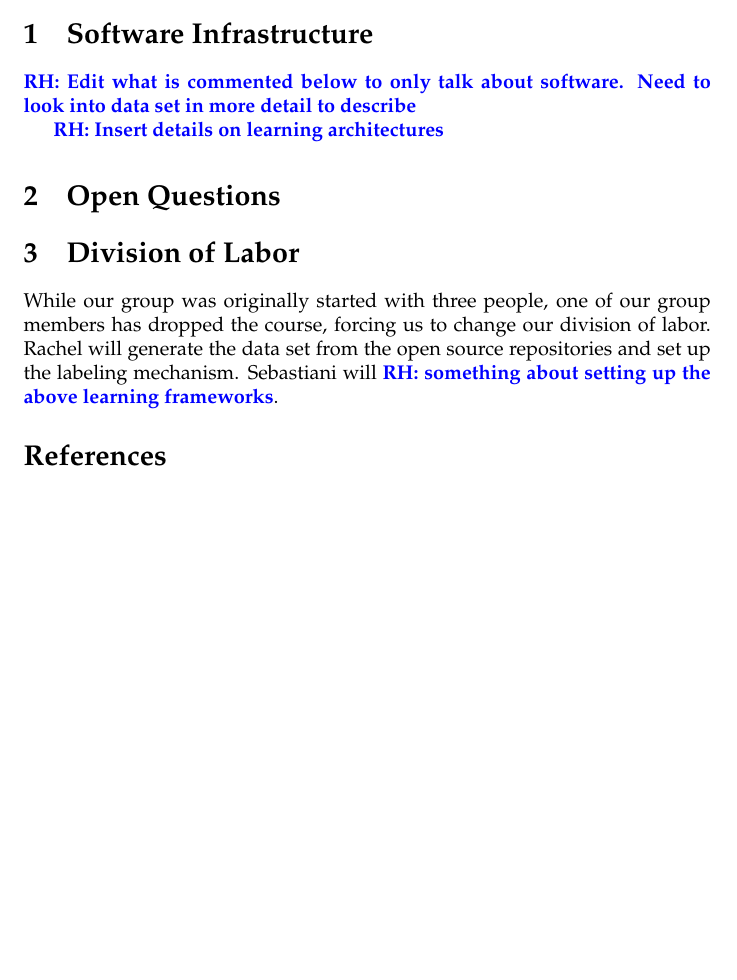
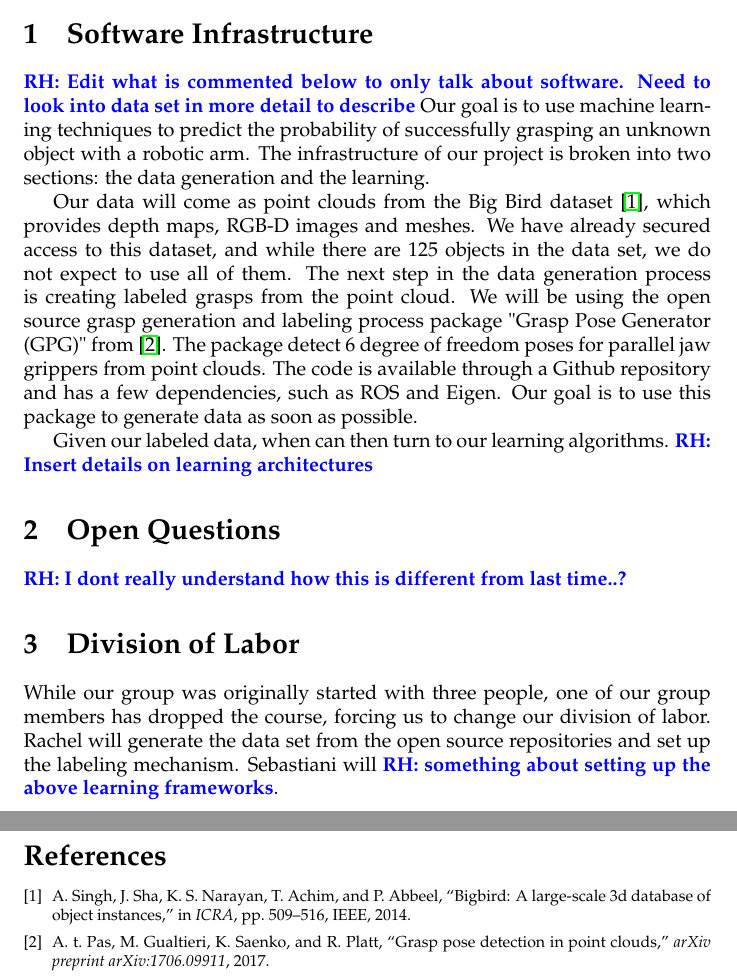
Before and after one commit to FinalProject6867/documentation, a LaTeX document (milestone3/main.tex): part of the page before the commit and two parts of pages 1 and 2 of 2 after it, the two joined at a grey line, cut so that both start at the same text, the shorter picture padded with empty space. Compiled offline with pdfLaTeX.

Commit message:
Draft of data set summary

```diff
--- a/milestone3/main.tex
+++ b/milestone3/main.tex
@@ -48,11 +48,23 @@
 %For milestone 3, describe the software infrastucture you will use: what’s in a library versus what are you coding from scratch. How is the work split amongst your team? What questions are open?
 
 \rhnote{Edit what is commented below to only talk about software. Need to look into data set in more detail to describe}
-%Our goal is to use machine learning techniques to predict the probability of successfully grasping an unknown object with a robotic arm. Specifically, we will use a convolutional neural network (CNN) to decide whether or not to attempt a simulated robotic grasp, and then quantify the success of our network's decision in simulation. The input to our network will be a point cloud generated from a depth sensor and a candidate grasp, and the output will be a probability of grasp success, which we will threshold to decide whether to make a grasp. The training data will consist of point clouds from the dataset Big Bird~\cite{singh2014bigbird}, and grasp quality labels created by the open source Grasp Pose Generator(GPG) software~\cite{pas2017grasp}. The grasping simulation will be performed in robotics simulator Gazebo~\cite{koenig2004design} using the model of the Kinova Jaco Robotic arm and gripper~\cite{maheu2011evaluation}.
+Our goal is to use machine learning techniques to predict the probability of successfully grasping an unknown object with a robotic arm.
+The infrastructure of our project is broken into two sections: the data generation and the learning.
 
+Our data will come as point clouds from the Big Bird dataset~\cite{singh2014bigbird}, which provides depth maps, RGB-D images and meshes.
+We have already secured access to this dataset, and while there are 125 objects in the data set, we do not expect to use all of them.
+The next step in the data generation process is creating labeled grasps from the point cloud.
+We will be using the open source grasp generation and labeling process package "Grasp Pose Generator (GPG)" from~\cite{pas2017grasp}.
+The package detect 6 degree of freedom poses for parallel jaw grippers from point clouds.
+The code is available through a Github repository and has a few dependencies, such as ROS and Eigen.
+Our goal is to use this package to generate data as soon as possible.
+
+Given our labeled data, when can then turn to our learning algorithms.
 \rhnote{Insert details on learning architectures}
 
 \section{Open Questions}
+
+\rhnote{I dont really understand how this is different from last time..?}
 
 %One major risk is that our main goal of improving the architecture of the CNN is not achieved. We hope to treat the network in the paper as the baseline and, by exploring other architectures, outperform the network. however there is a risk that we will not find an architecture with better performance, especially given the difference in our evaluation methods from theirs. However, even if we cannot improve on the percent grasp success in simulation, we hope to explore the effects of different architectures on the types of objects that the network fails to predict correctly.
 
```
